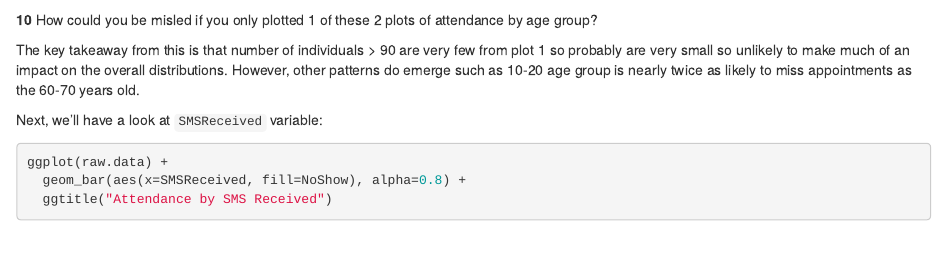
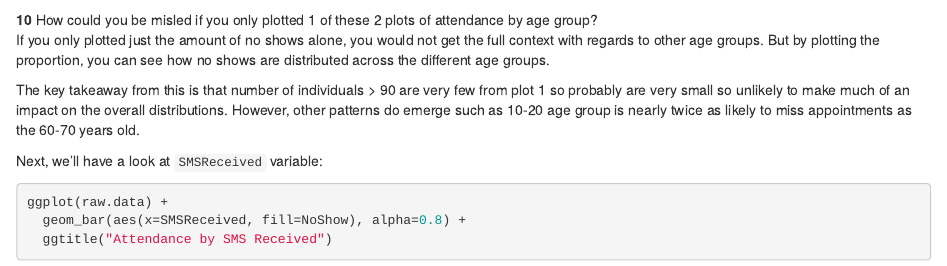
Before and after one commit to ifeumeigbo/lab1, an R Markdown document (lab1_medical_databases.rmd): the page in a window 1100 px wide, from 4240 px down. Rendered offline with R 4.5, knitr and Pandoc, with nearby package versions; some code elsewhere in the file could not run offline.

Commit message:
Question 10

```diff
--- a/lab1_medical_databases.rmd
+++ b/lab1_medical_databases.rmd
@@ -278,6 +278,7 @@ ggplot(raw.data) +
 
 **10** How could you be misled if you only plotted 1 of these 2 plots of
 attendance by age group?
+If you only plotted just the amount of no shows alone, you would not get the full context with regards to other age groups. But by plotting the proportion, you can see how no shows are distributed across the different age groups.
 
 The key takeaway from this is that number of individuals \> 90 are very
 few from plot 1 so probably are very small so unlikely to make much of
```
